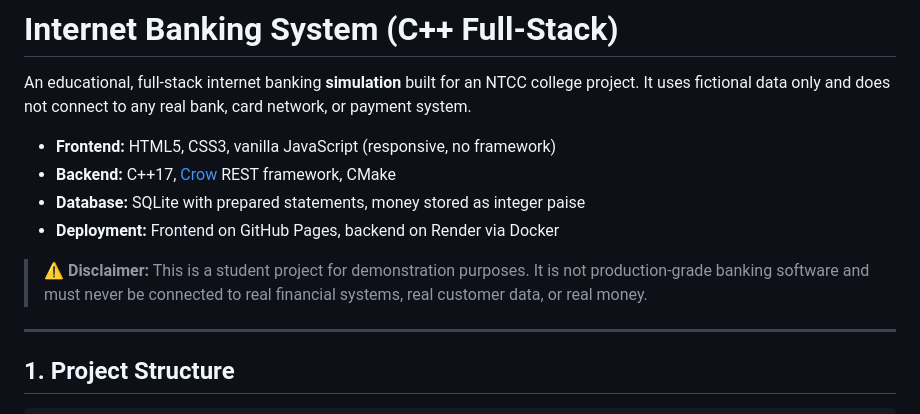
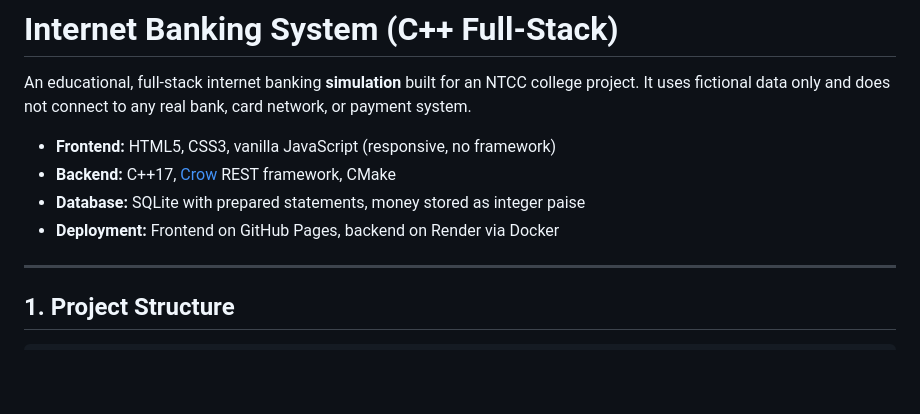
Before and after one commit to Sahukumarsonu/internet-banking, a Markdown page: README.md, the part around the change. GitHub-like rendering; blank space fills up the shorter version.

Commit message:
Remove disclaimer from README
Removed disclaimer about project usage and limitations.

```diff
--- a/README.md
+++ b/README.md
@@ -9,9 +9,6 @@ real bank, card network, or payment system.
 - **Database:** SQLite with prepared statements, money stored as integer paise
 - **Deployment:** Frontend on GitHub Pages, backend on Render via Docker
 
-> ⚠️ **Disclaimer:** This is a student project for demonstration purposes. It
-> is not production-grade banking software and must never be connected to
-> real financial systems, real customer data, or real money.
 
 ---
 
```
